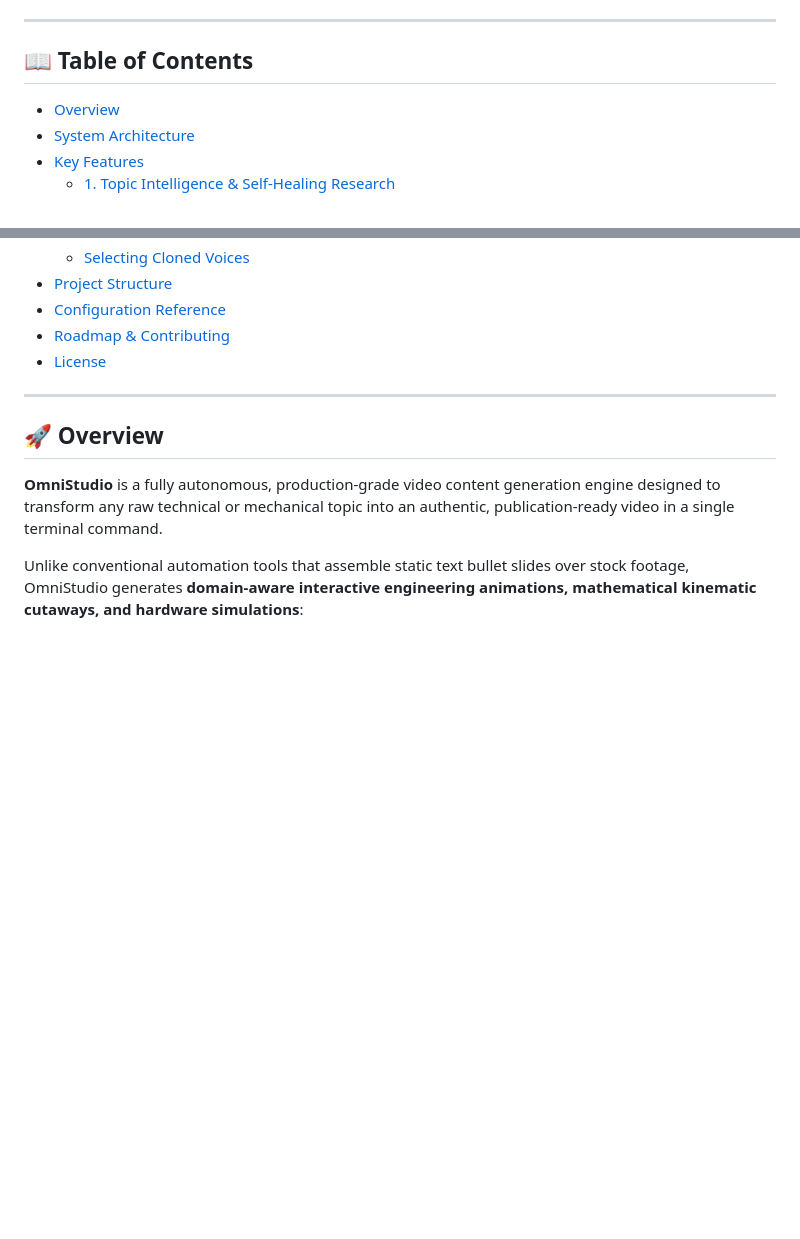
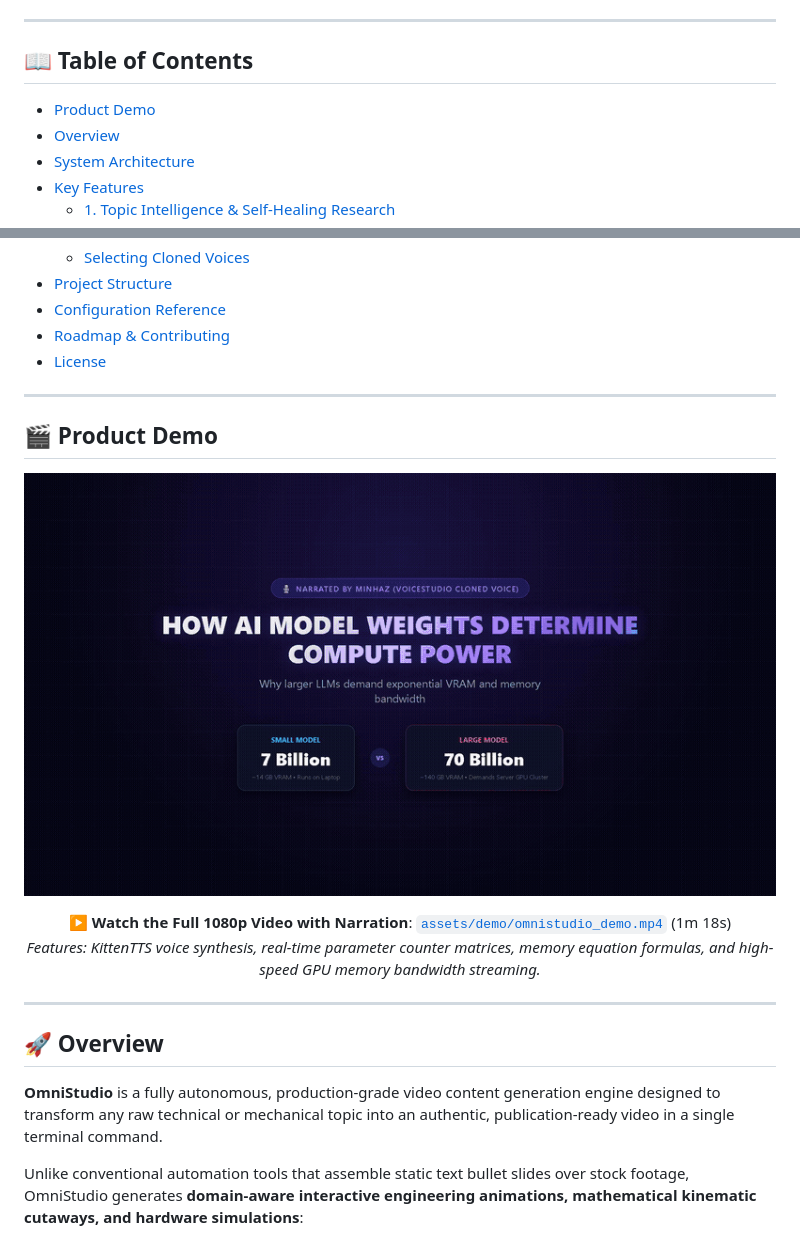
Before and after one commit to MinhaulMahmud/OmniStudio, a Markdown page: README.md, 2 parts joined by grey strips. Drawn GitHub-style; pictures changed too: assets/demo/omnistudio_demo.gif (added); blank space fills up the shorter version.

Commit message:
docs: add product demo video and animated showcase

```diff
--- a/README.md
+++ b/README.md
@@ -14,6 +14,7 @@
 
 ## 📖 Table of Contents
 
+- [Product Demo](#-product-demo)
 - [Overview](#-overview)
 - [System Architecture](#-system-architecture)
 - [Key Features](#-key-features)
@@ -34,6 +35,19 @@
 - [Configuration Reference](#-configuration-reference)
 - [Roadmap & Contributing](#-roadmap--contributing)
 - [License](#-license)
+
+---
+
+## 🎬 Product Demo
+
+<p align="center">
+  <img src="assets/demo/omnistudio_demo.gif" alt="OmniStudio Product Demo - AI Model Weights & Compute Power" width="850px" style="border-radius: 16px; box-shadow: 0 20px 40px rgba(0,0,0,0.6);" />
+</p>
+
+<p align="center">
+  ▶️ <b>Watch the Full 1080p Video with Narration</b>: <a href="assets/demo/omnistudio_demo.mp4"><code>assets/demo/omnistudio_demo.mp4</code></a> (1m 18s)<br>
+  <i>Features: KittenTTS voice synthesis, real-time parameter counter matrices, memory equation formulas, and high-speed GPU memory bandwidth streaming.</i>
+</p>
 
 ---
 
```
Also changed, not shown: 3 other files.
